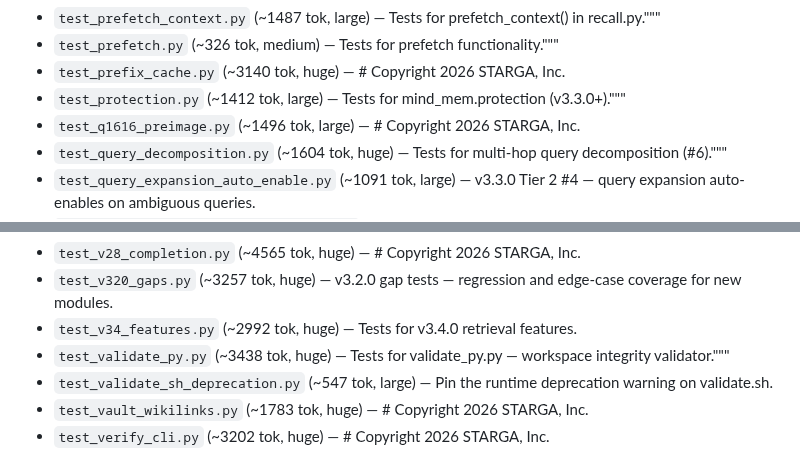
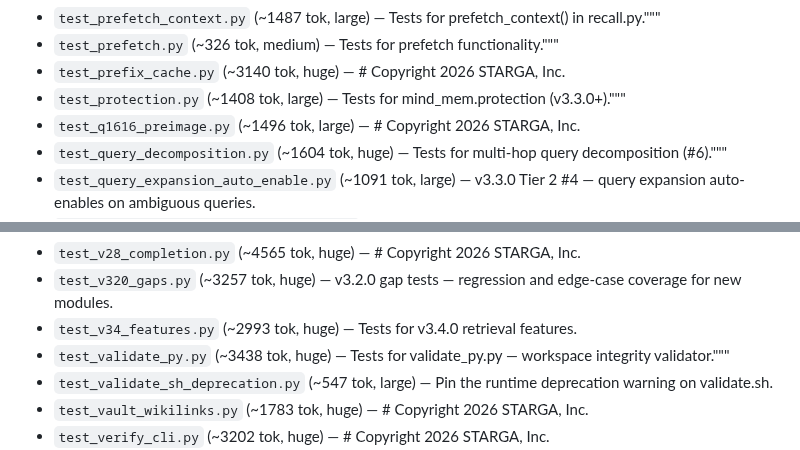
Before and after one commit to star-ga/mind-mem, a Markdown page: ANATOMY.md, 2 parts joined by grey strips. Rendered like a GitHub page.

```diff
--- a/ANATOMY.md
+++ b/ANATOMY.md
@@ -734,7 +734,7 @@
 - `test_prefetch_context.py` (~1487 tok, large) — Tests for prefetch_context() in recall.py."""
 - `test_prefetch.py` (~326 tok, medium) — Tests for prefetch functionality."""
 - `test_prefix_cache.py` (~3140 tok, huge) — # Copyright 2026 STARGA, Inc.
-- `test_protection.py` (~1412 tok, large) — Tests for mind_mem.protection (v3.3.0+)."""
+- `test_protection.py` (~1408 tok, large) — Tests for mind_mem.protection (v3.3.0+)."""
 - `test_q1616_preimage.py` (~1496 tok, large) — # Copyright 2026 STARGA, Inc.
 - `test_query_decomposition.py` (~1604 tok, huge) — Tests for multi-hop query decomposition (#6)."""
 - `test_query_expansion_auto_enable.py` (~1091 tok, large) — v3.3.0 Tier 2 #4 — query expansion auto-enables on ambiguous queries.
@@ -808,7 +808,7 @@
 - `test_unicode_edge_cases.py` (~2440 tok, huge) — Tests for Unicode and edge case handling across mind-mem modules."""
 - `test_v28_completion.py` (~4565 tok, huge) — # Copyright 2026 STARGA, Inc.
 - `test_v320_gaps.py` (~3257 tok, huge) — v3.2.0 gap tests — regression and edge-case coverage for new modules.
-- `test_v34_features.py` (~2992 tok, huge) — Tests for v3.4.0 retrieval features.
+- `test_v34_features.py` (~2993 tok, huge) — Tests for v3.4.0 retrieval features.
 - `test_validate_py.py` (~3438 tok, huge) — Tests for validate_py.py — workspace integrity validator."""
 - `test_validate_sh_deprecation.py` (~547 tok, large) — Pin the runtime deprecation warning on validate.sh.
 - `test_vault_wikilinks.py` (~1783 tok, huge) — # Copyright 2026 STARGA, Inc.
```
Also changed, not shown: other parts of ANATOMY.md (+10 -10 lines), assets/logo.png.
